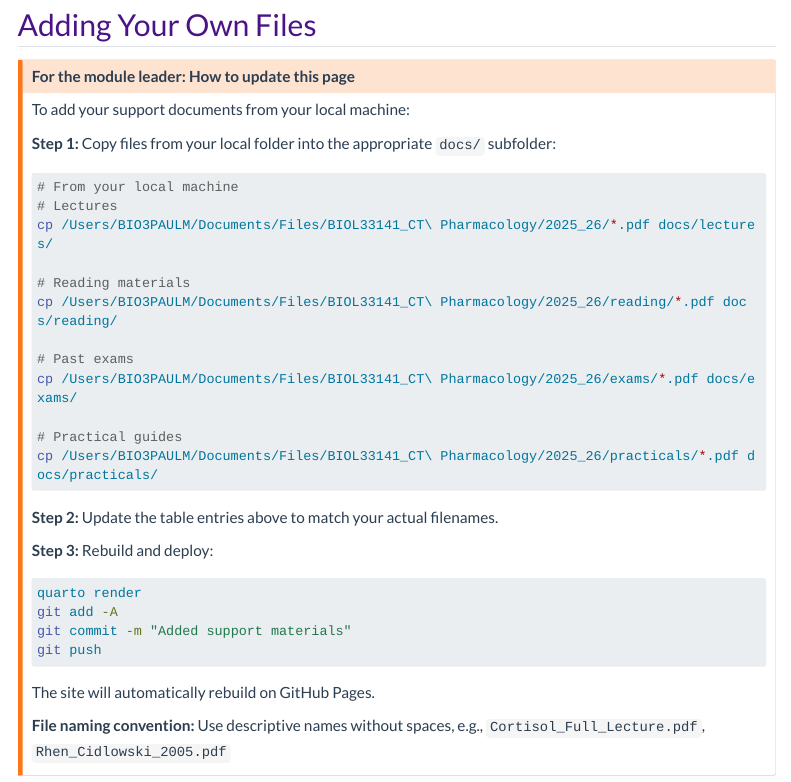
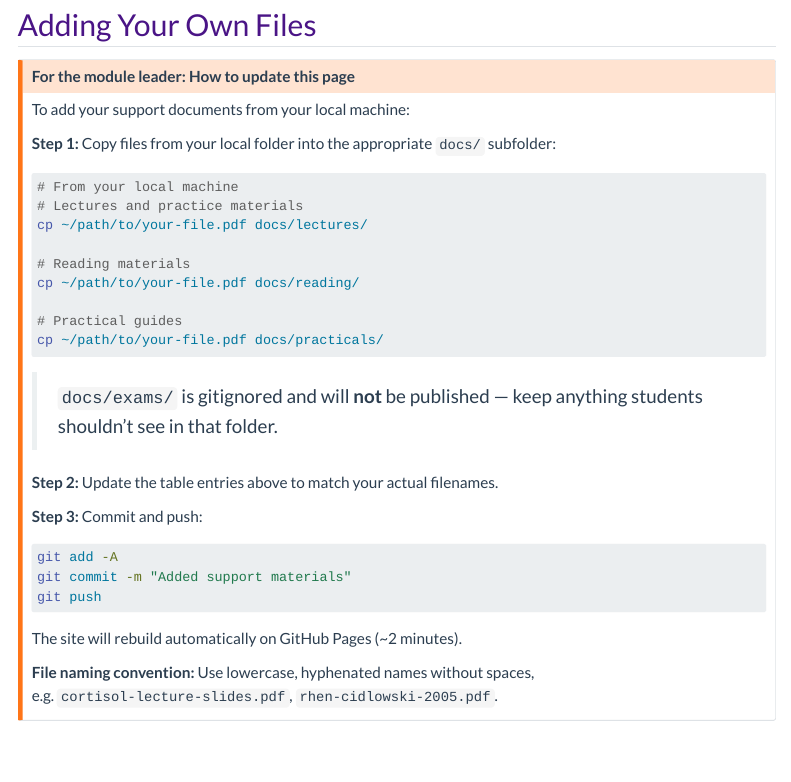
Before and after one commit to mpaulclark-ntu/cortisol, a Quarto document (support-materials.qmd): the page in a window 1100 px wide, from 1240 px down. Rendered offline with R 4.5, knitr and Pandoc in place of Quarto, with nearby package versions; menus at the side of the page are left out; long lines of code are wrapped.

Commit message:
Tidy README and support-materials admin callout
- README: drop module code from title, point to live site URL,
  update naming-convention guidance to hyphenated lowercase,
  note that docs/exams/ is gitignored, remove stale YOUR_FILE
  placeholders and initial-setup instructions that no longer apply
- support-materials.qmd admin callout: update naming-convention
  example to hyphenated lowercase, drop docs/exams/ from copy
  examples and note it is gitignored
- Replace local username in example paths with ~ for privacy

````diff
--- a/support-materials.qmd
+++ b/support-materials.qmd
@@ -68,31 +68,29 @@ To add your support documents from your local machine:
 
 ```bash
 # From your local machine
-# Lectures
-cp /Users/BIO3PAULM/Documents/Files/BIOL33141_CT\ Pharmacology/2025_26/*.pdf docs/lectures/
+# Lectures and practice materials
+cp ~/path/to/your-file.pdf docs/lectures/
 
 # Reading materials
-cp /Users/BIO3PAULM/Documents/Files/BIOL33141_CT\ Pharmacology/2025_26/reading/*.pdf docs/reading/
-
-# Past exams
-cp /Users/BIO3PAULM/Documents/Files/BIOL33141_CT\ Pharmacology/2025_26/exams/*.pdf docs/exams/
+cp ~/path/to/your-file.pdf docs/reading/
 
 # Practical guides
-cp /Users/BIO3PAULM/Documents/Files/BIOL33141_CT\ Pharmacology/2025_26/practicals/*.pdf docs/practicals/
+cp ~/path/to/your-file.pdf docs/practicals/
 ```
+
+> `docs/exams/` is gitignored and will **not** be published — keep anything students shouldn't see in that folder.
 
 **Step 2:** Update the table entries above to match your actual filenames.
 
-**Step 3:** Rebuild and deploy:
+**Step 3:** Commit and push:
 
 ```bash
-quarto render
 git add -A
 git commit -m "Added support materials"
 git push
 ```
 
-The site will automatically rebuild on GitHub Pages.
+The site will rebuild automatically on GitHub Pages (~2 minutes).
 
-**File naming convention:** Use descriptive names without spaces, e.g., `Cortisol_Full_Lecture.pdf`, `Rhen_Cidlowski_2005.pdf`
+**File naming convention:** Use lowercase, hyphenated names without spaces, e.g. `cortisol-lecture-slides.pdf`, `rhen-cidlowski-2005.pdf`.
 :::
````
Also changed, not shown: README.md.
